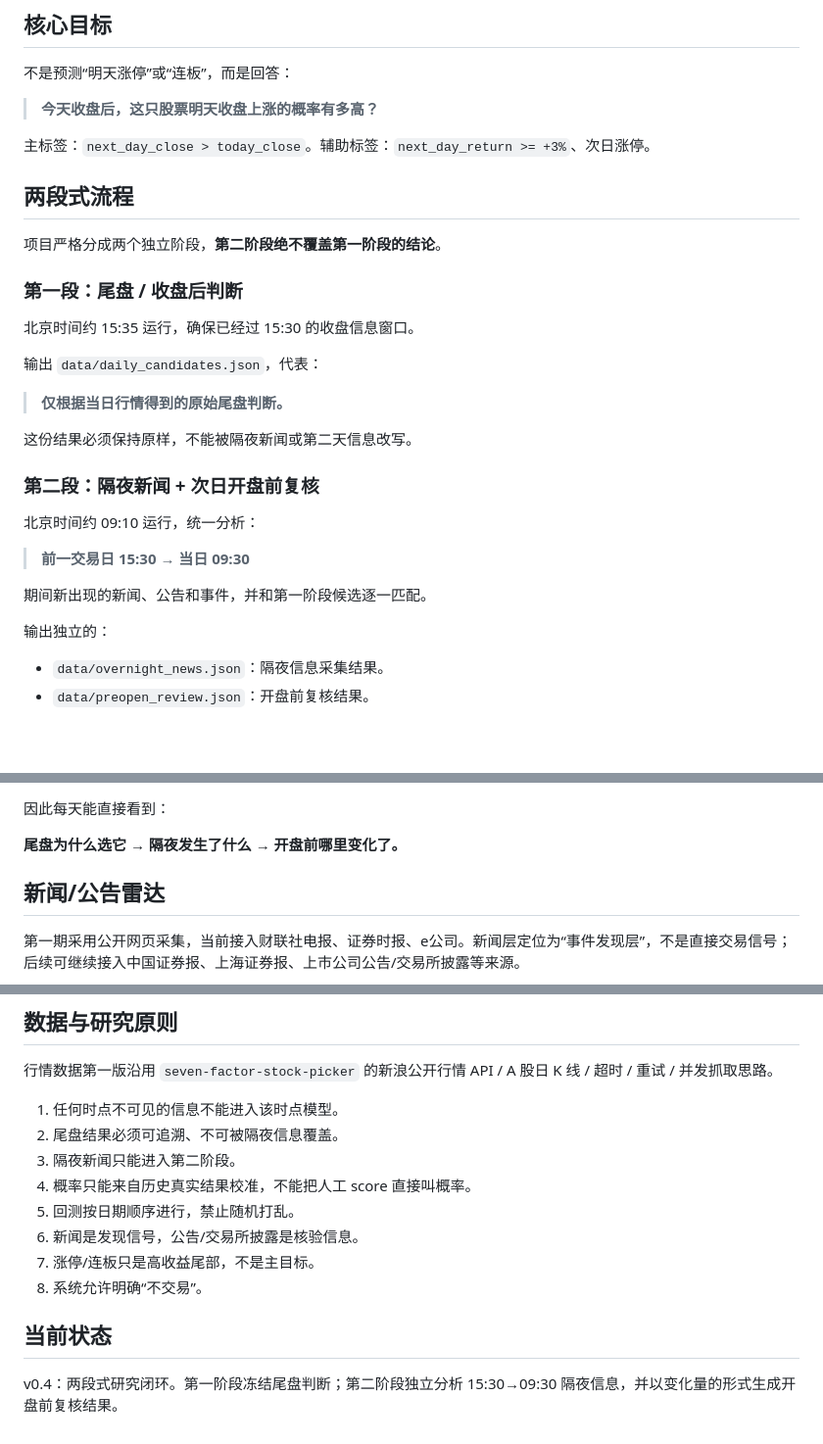
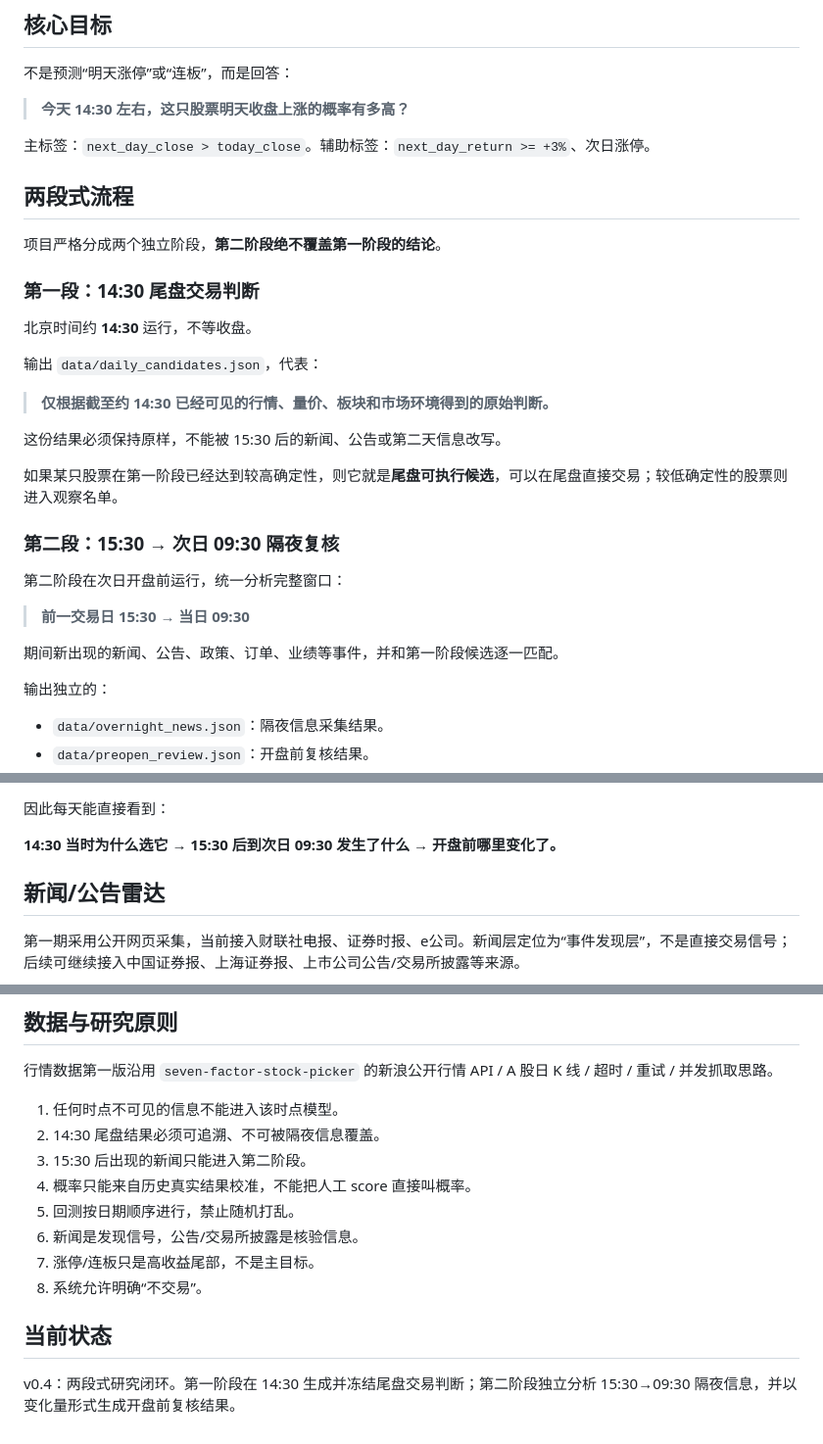
Before and after one commit to ethanjiang1008-lgtm/short-term-up-probability-picker, a Markdown page: README.md, 3 parts joined by grey strips. Shown at 98% size. Rendered like a GitHub page; blank space fills up the shorter version.

Commit message:
docs: clarify 14:30 tail-entry workflow

```diff
--- a/README.md
+++ b/README.md
@@ -6,7 +6,7 @@
 
 不是预测“明天涨停”或“连板”，而是回答：
 
-> **今天收盘后，这只股票明天收盘上涨的概率有多高？**
+> **今天 14:30 左右，这只股票明天收盘上涨的概率有多高？**
 
 主标签：`next_day_close > today_close`。辅助标签：`next_day_return >= +3%`、次日涨停。
 
@@ -14,23 +14,25 @@
 
 项目严格分成两个独立阶段，**第二阶段绝不覆盖第一阶段的结论**。
 
-### 第一段：尾盘 / 收盘后判断
+### 第一段：14:30 尾盘交易判断
 
-北京时间约 15:35 运行，确保已经过 15:30 的收盘信息窗口。
+北京时间约 **14:30** 运行，不等收盘。
 
 输出 `data/daily_candidates.json`，代表：
 
-> **仅根据当日行情得到的原始尾盘判断。**
+> **仅根据截至约 14:30 已经可见的行情、量价、板块和市场环境得到的原始判断。**
 
-这份结果必须保持原样，不能被隔夜新闻或第二天信息改写。
+这份结果必须保持原样，不能被 15:30 后的新闻、公告或第二天信息改写。
 
-### 第二段：隔夜新闻 + 次日开盘前复核
+如果某只股票在第一阶段已经达到较高确定性，则它就是**尾盘可执行候选**，可以在尾盘直接交易；较低确定性的股票则进入观察名单。
 
-北京时间约 09:10 运行，统一分析：
+### 第二段：15:30 → 次日 09:30 隔夜复核
+
+第二阶段在次日开盘前运行，统一分析完整窗口：
 
 > **前一交易日 15:30 → 当日 09:30**
 
-期间新出现的新闻、公告和事件，并和第一阶段候选逐一匹配。
+期间新出现的新闻、公告、政策、订单、业绩等事件，并和第一阶段候选逐一匹配。
 
 输出独立的：
 
@@ -48,7 +50,7 @@
 
 因此每天能直接看到：
 
-**尾盘为什么选它 → 隔夜发生了什么 → 开盘前哪里变化了。**
+**14:30 当时为什么选它 → 15:30 后到次日 09:30 发生了什么 → 开盘前哪里变化了。**
 
 ## 新闻/公告雷达
 
@@ -84,8 +86,8 @@
 行情数据第一版沿用 `seven-factor-stock-picker` 的新浪公开行情 API / A 股日 K 线 / 超时 / 重试 / 并发抓取思路。
 
 1. 任何时点不可见的信息不能进入该时点模型。
-2. 尾盘结果必须可追溯、不可被隔夜信息覆盖。
-3. 隔夜新闻只能进入第二阶段。
+2. 14:30 尾盘结果必须可追溯、不可被隔夜信息覆盖。
+3. 15:30 后出现的新闻只能进入第二阶段。
 4. 概率只能来自历史真实结果校准，不能把人工 score 直接叫概率。
 5. 回测按日期顺序进行，禁止随机打乱。
 6. 新闻是发现信号，公告/交易所披露是核验信息。
@@ -94,4 +96,4 @@
 
 ## 当前状态
 
-v0.4：两段式研究闭环。第一阶段冻结尾盘判断；第二阶段独立分析 15:30→09:30 隔夜信息，并以变化量的形式生成开盘前复核结果。
+v0.4：两段式研究闭环。第一阶段在 14:30 生成并冻结尾盘交易判断；第二阶段独立分析 15:30→09:30 隔夜信息，并以变化量形式生成开盘前复核结果。
```
Also changed, not shown: other parts of README.md (+2 -2 lines).
